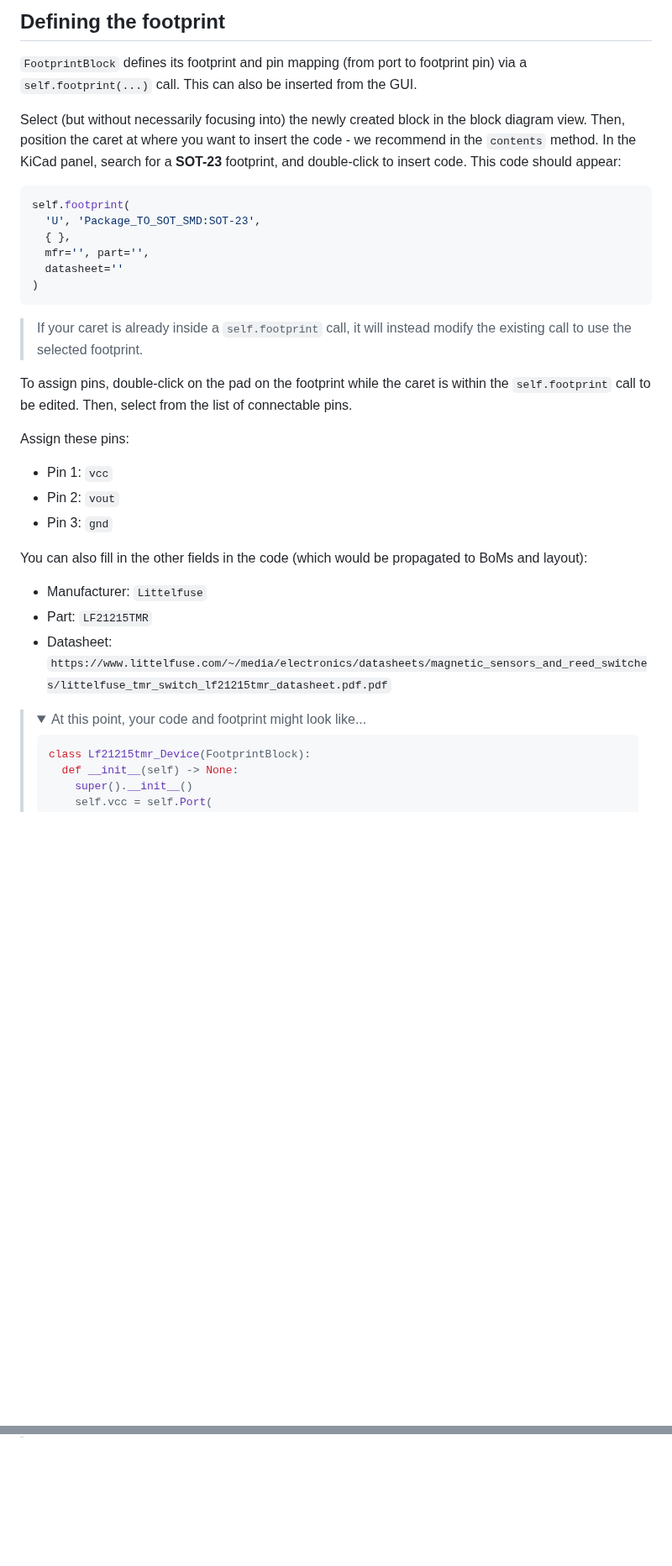
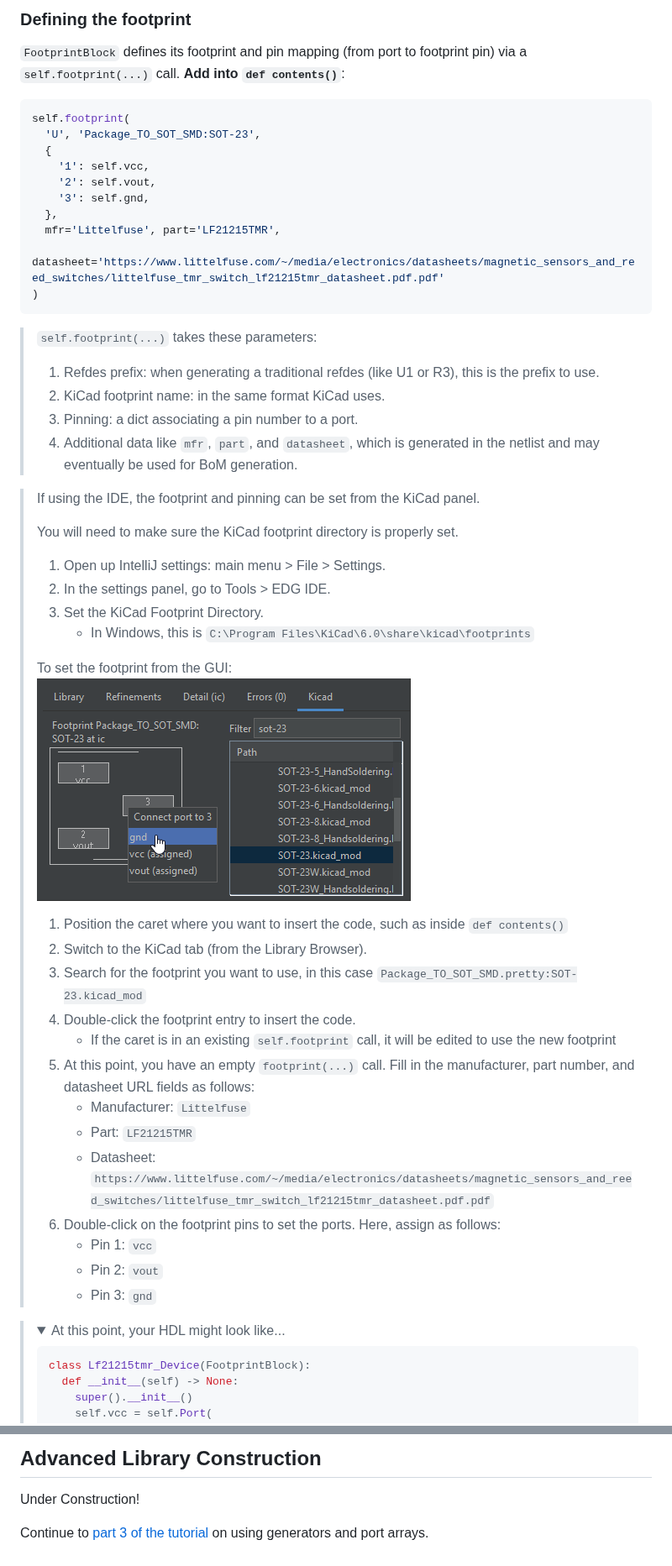
Before and after one commit to BerkeleyHCI/PolymorphicBlocks, a Markdown page: getting_started_library.md, 2 parts joined by grey strips. Shown at 84% size. Rendered like a GitHub page; pictures changed too: docs/ide/ide_kicad_magsense.png (added); folded sections open; blank space fills up the shorter version.

Commit message:
library construction tutorial

````diff
--- a/getting_started_library.md
+++ b/getting_started_library.md
@@ -108,41 +122,55 @@ self.vout = self.Port(DigitalSource.from_supply(
 > </details>
 
-
-## Defining the footprint
+### Defining the footprint
 `FootprintBlock` defines its footprint and pin mapping (from port to footprint pin) via a `self.footprint(...)` call.
-This can also be inserted from the GUI.
-
-Select (but without necessarily focusing into) the newly created block in the block diagram view.
-Then, position the caret at where you want to insert the code - we recommend in the `contents` method.
-In the KiCad panel, search for a **SOT-23** footprint, and double-click to insert code.
-This code should appear:
-
+**Add into `def contents()`**:
 ```python
 self.footprint(
   'U', 'Package_TO_SOT_SMD:SOT-23',
-  { },
-  mfr='', part='',
-  datasheet=''
+  {
+    '1': self.vcc,
+    '2': self.vout,
+    '3': self.gnd,
+  },
+  mfr='Littelfuse', part='LF21215TMR',
+  datasheet='https://www.littelfuse.com/~/media/electronics/datasheets/magnetic_sensors_and_reed_switches/littelfuse_tmr_switch_lf21215tmr_datasheet.pdf.pdf'
 )
 ```
 
-> If your caret is already inside a `self.footprint` call, it will instead modify the existing call to use the selected footprint.
+> `self.footprint(...)` takes these parameters:
+> 1. Refdes prefix: when generating a traditional refdes (like U1 or R3), this is the prefix to use.
+> 2. KiCad footprint name: in the same format KiCad uses.
+> 3. Pinning: a dict associating a pin number to a port.
+> 4. Additional data like `mfr`, `part`, and `datasheet`, which is generated in the netlist and may eventually be used for BoM generation.
 
-To assign pins, double-click on the pad on the footprint while the caret is within the `self.footprint` call to be edited.
-Then, select from the list of connectable pins.
-
-Assign these pins:
-- Pin 1: `vcc`
-- Pin 2: `vout`
-- Pin 3: `gnd`
-
-You can also fill in the other fields in the code (which would be propagated to BoMs and layout):
-- Manufacturer: `Littelfuse`
-- Part: `LF21215TMR`
-- Datasheet: `https://www.littelfuse.com/~/media/electronics/datasheets/magnetic_sensors_and_reed_switches/littelfuse_tmr_switch_lf21215tmr_datasheet.pdf.pdf`
+> If using the IDE, the footprint and pinning can be set from the KiCad panel.
+>
+> You will need to make sure the KiCad footprint directory is properly set.
+> 1. Open up IntelliJ settings: main menu > File > Settings.
+> 2. In the settings panel, go to Tools > EDG IDE.
+> 3. Set the KiCad Footprint Directory.
+>    - In Windows, this is `C:\Program Files\KiCad\6.0\share\kicad\footprints`
+>
+> To set the footprint from the GUI:
+> ![KiCad tab](docs/ide/ide_kicad_magsense.png)
+> 1. Position the caret where you want to insert the code, such as inside `def contents()`
+> 2. Switch to the KiCad tab (from the Library Browser).
+> 3. Search for the footprint you want to use, in this case `Package_TO_SOT_SMD.pretty:SOT-23.kicad_mod`
+> 4. Double-click the footprint entry to insert the code.
+>    - If the caret is in an existing `self.footprint` call, it will be edited to use the new footprint
+> 5. At this point, you have an empty `footprint(...)` call.
+>    Fill in the manufacturer, part number, and datasheet URL fields as follows:
+>    - Manufacturer: `Littelfuse`
+>    - Part: `LF21215TMR`
+>    - Datasheet: `https://www.littelfuse.com/~/media/electronics/datasheets/magnetic_sensors_and_reed_switches/littelfuse_tmr_switch_lf21215tmr_datasheet.pdf.pdf`
+> 6. Double-click on the footprint pins to set the ports.
+>    Here, assign as follows:
+>    - Pin 1: `vcc`
+>    - Pin 2: `vout`
+>    - Pin 3: `gnd`
 
 > <details>
->   <summary>At this point, your code and footprint might look like...</summary>
+>   <summary>At this point, your HDL might look like...</summary>
 >
 >   ```python
 >   class Lf21215tmr_Device(FootprintBlock):
@@ -323 +349,7 @@ The sensor output can be connected to any digital line of the microcontroller, s
 > </details>
+
+
+## Advanced Library Construction
+Under Construction!
+
+Continue to [part 3 of the tutorial](getting_started_library_advanced.md) on using generators and port arrays.
````
Also changed, not shown: other parts of getting_started_library.md (+93 -81 lines).
